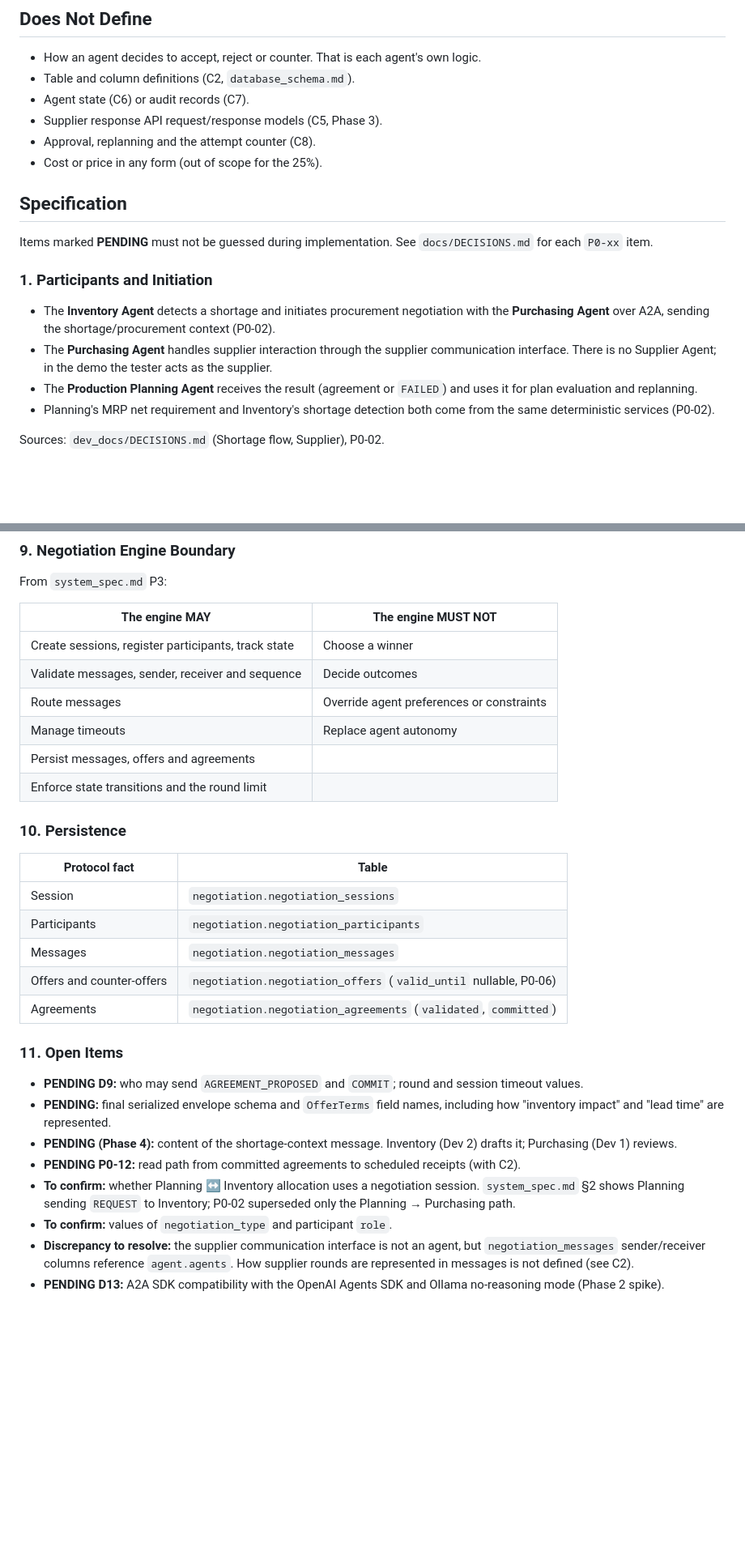
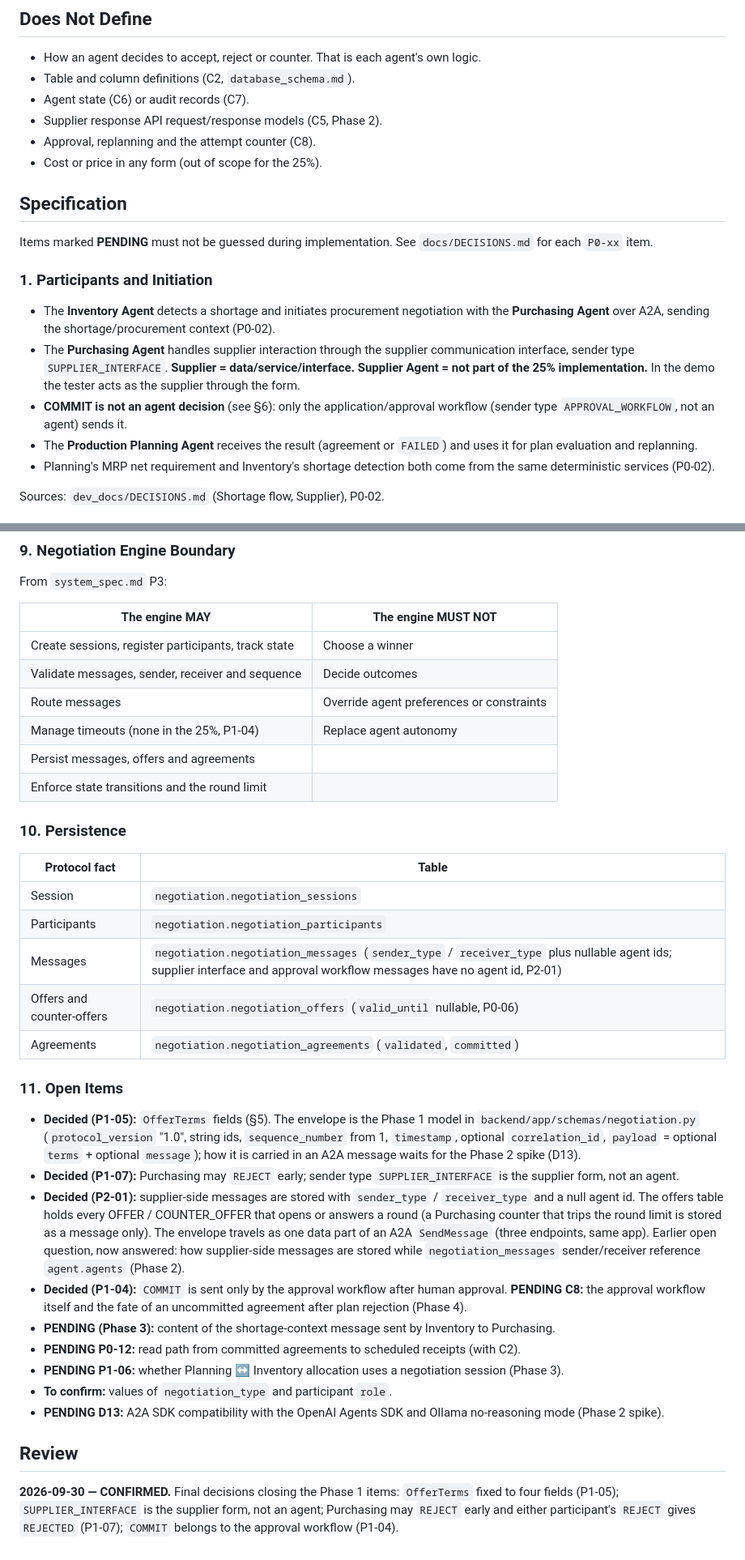
Before and after one commit to KalpeshEragi/Decentralized-MRPII-System-Using-a-Negotiating-Multi-Agent-Architecture-, a Markdown page: docs/contracts/C4_negotiation_protocol.md, 2 parts joined by grey strips. Shown at 81% size. Rendered like a GitHub page; blank space fills up the shorter version.

```diff
--- a/docs/contracts/C4_negotiation_protocol.md
+++ b/docs/contracts/C4_negotiation_protocol.md
@@ -31,7 +31,7 @@ that agents and the Negotiation Engine exchange and persist.
 - How an agent decides to accept, reject or counter. That is each agent's own logic.
 - Table and column definitions (C2, `database_schema.md`).
 - Agent state (C6) or audit records (C7).
-- Supplier response API request/response models (C5, Phase 3).
+- Supplier response API request/response models (C5, Phase 2).
 - Approval, replanning and the attempt counter (C8).
 - Cost or price in any form (out of scope for the 25%).
 
@@ -42,7 +42,9 @@ Items marked **PENDING** must not be guessed during implementation. See `docs/DE
 ### 1. Participants and Initiation
 
 - The **Inventory Agent** detects a shortage and initiates procurement negotiation with the **Purchasing Agent** over A2A, sending the shortage/procurement context (P0-02).
-- The **Purchasing Agent** handles supplier interaction through the supplier communication interface. There is no Supplier Agent; in the demo the tester acts as the supplier.
+- The **Purchasing Agent** handles supplier interaction through the supplier communication interface, sender type `SUPPLIER_INTERFACE`.
+  **Supplier = data/service/interface. Supplier Agent = not part of the 25% implementation.** In the demo the tester acts as the supplier through the form.
+- **COMMIT is not an agent decision** (see §6): only the application/approval workflow (sender type `APPROVAL_WORKFLOW`, not an agent) sends it.
 - The **Production Planning Agent** receives the result (agreement or `FAILED`) and uses it for plan evaluation and replanning.
 - Planning's MRP net requirement and Inventory's shortage detection both come from the same deterministic services (P0-02).
 
@@ -168,7 +184,7 @@ From `system_spec.md` P3:
 | Create sessions, register participants, track state | Choose a winner |
 | Validate messages, sender, receiver and sequence | Decide outcomes |
 | Route messages | Override agent preferences or constraints |
-| Manage timeouts | Replace agent autonomy |
+| Manage timeouts (none in the 25%, P1-04) | Replace agent autonomy |
 | Persist messages, offers and agreements | |
 | Enforce state transitions and the round limit | |
 
@@ -178,17 +194,24 @@ From `system_spec.md` P3:
 | --- | --- |
 | Session | `negotiation.negotiation_sessions` |
 | Participants | `negotiation.negotiation_participants` |
-| Messages | `negotiation.negotiation_messages` |
+| Messages | `negotiation.negotiation_messages` (`sender_type` / `receiver_type` plus nullable agent ids; supplier interface and approval workflow messages have no agent id, P2-01) |
 | Offers and counter-offers | `negotiation.negotiation_offers` (`valid_until` nullable, P0-06) |
 | Agreements | `negotiation.negotiation_agreements` (`validated`, `committed`) |
 
 ### 11. Open Items
 
-- **PENDING D9:** who may send `AGREEMENT_PROPOSED` and `COMMIT`; round and session timeout values.
-- **PENDING:** final serialized envelope schema and `OfferTerms` field names, including how "inventory impact" and "lead time" are represented.
-- **PENDING (Phase 4):** content of the shortage-context message. Inventory (Dev 2) drafts it; Purchasing (Dev 1) reviews.
+- **Decided (P1-05):** `OfferTerms` fields (§5). The envelope is the Phase 1 model in `backend/app/schemas/negotiation.py` (`protocol_version` "1.0", string ids, `sequence_number` from 1, `timestamp`, optional `correlation_id`, `payload` = optional `terms` + optional `message`); how it is carried in an A2A message waits for the Phase 2 spike (D13).
+- **Decided (P1-07):** Purchasing may `REJECT` early; sender type `SUPPLIER_INTERFACE` is the supplier form, not an agent.
+- **Decided (P2-01):** supplier-side messages are stored with `sender_type` / `receiver_type` and a null agent id. The offers table holds every OFFER / COUNTER_OFFER that opens or answers a round (a Purchasing counter that trips the round limit is stored as a message only). The envelope travels as one data part of an A2A `SendMessage` (three endpoints, same app). Earlier open question, now answered: how supplier-side messages are stored while `negotiation_messages` sender/receiver reference `agent.agents` (Phase 2).
+- **Decided (P1-04):** `COMMIT` is sent only by the approval workflow after human approval. **PENDING C8:** the approval workflow itself and the fate of an uncommitted agreement after plan rejection (Phase 4).
+- **PENDING (Phase 3):** content of the shortage-context message sent by Inventory to Purchasing.
 - **PENDING P0-12:** read path from committed agreements to scheduled receipts (with C2).
-- **To confirm:** whether Planning ↔ Inventory allocation uses a negotiation session. `system_spec.md` §2 shows Planning sending `REQUEST` to Inventory; P0-02 superseded only the Planning → Purchasing path.
+- **PENDING P1-06:** whether Planning ↔ Inventory allocation uses a negotiation session (Phase 3).
 - **To confirm:** values of `negotiation_type` and participant `role`.
-- **Discrepancy to resolve:** the supplier communication interface is not an agent, but `negotiation_messages` sender/receiver columns reference `agent.agents`. How supplier rounds are represented in messages is not defined (see C2).
 - **PENDING D13:** A2A SDK compatibility with the OpenAI Agents SDK and Ollama no-reasoning mode (Phase 2 spike).
+
+## Review
+
+**2026-09-30 — CONFIRMED.** Final decisions closing the Phase 1 items: `OfferTerms` fixed to four fields (P1-05);
+`SUPPLIER_INTERFACE` is the supplier form, not an agent; Purchasing may `REJECT` early and either participant's
+`REJECT` gives `REJECTED` (P1-07); `COMMIT` belongs to the approval workflow (P1-04).
```
Also changed, not shown: other parts of docs/contracts/C4_negotiation_protocol.md (+44 -30 lines), docs/contracts/C2_database_schema.md (+23 -17 lines).
